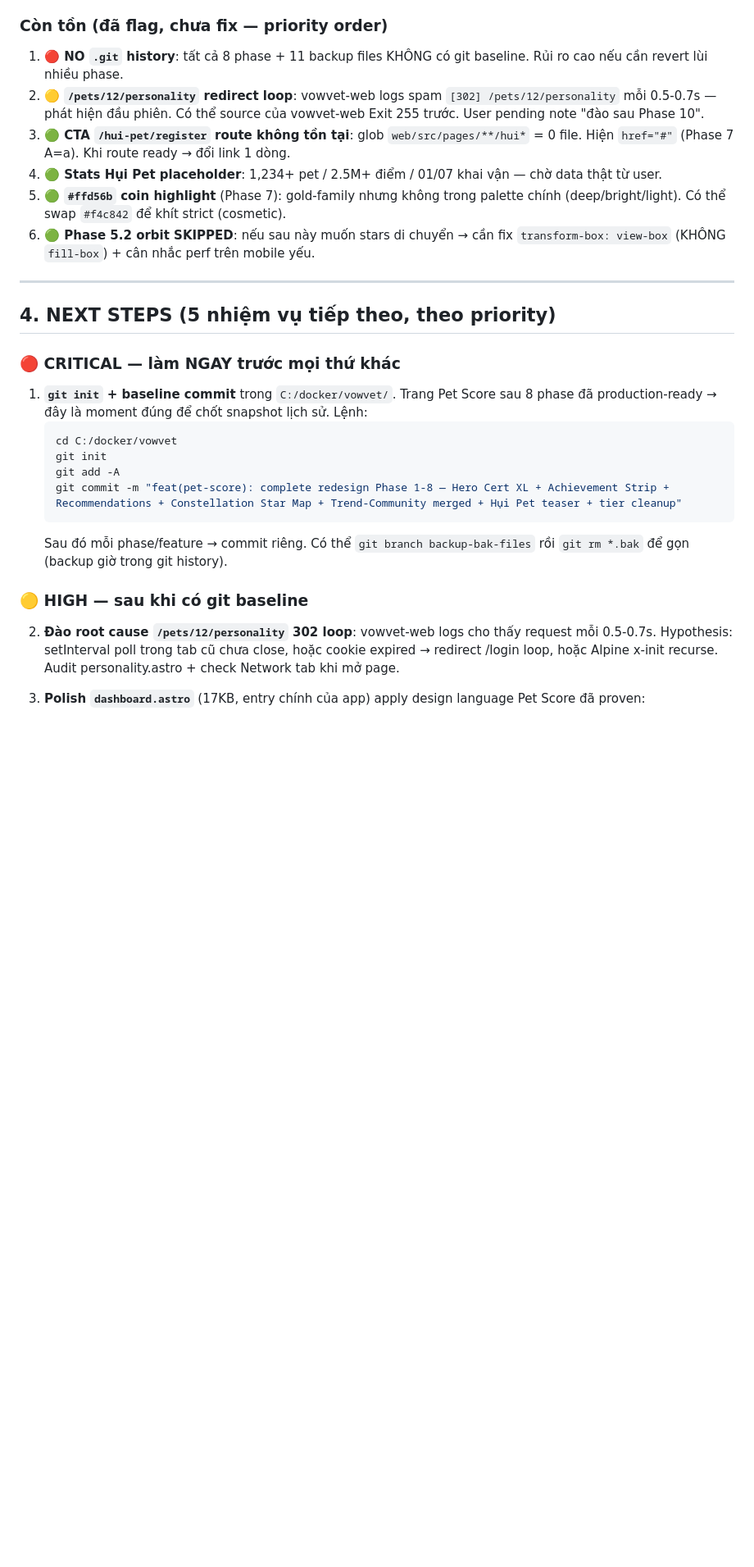
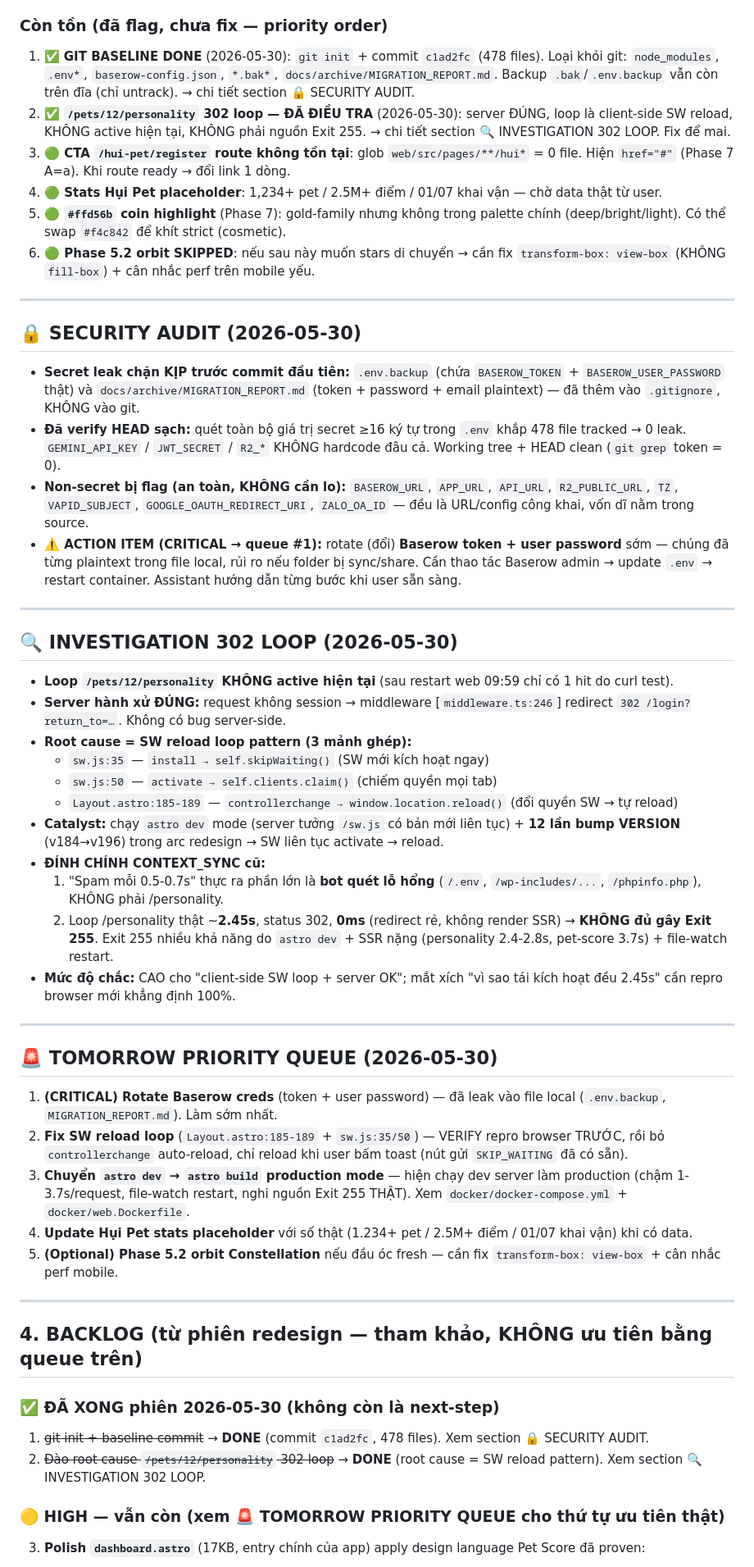
Before and after one commit to duytruongphat99999-sudo/vowvet, a Markdown page: CONTEXT_SYNC.md, the part around one of its changes. Shown at 82% size. GitHub-like rendering; blank space fills up the shorter version.

Commit message:
docs: end-session 2026-05-30 — Pet Score arc complete, git baseline, 302 root cause

````diff
--- a/CONTEXT_SYNC.md
+++ b/CONTEXT_SYNC.md
@@ -97,8 +99,8 @@ Methods/getters: `onMount/animateScore/startGauge/startTicker/loadTrend/renderCh
 - ✅ Astro `@mouseenter`/`:class` trong `.map()` JSX → proven compile + runtime OK (curl 302 + authed 200)
 
 ### Còn tồn (đã flag, chưa fix — priority order)
-1. **🔴 NO `.git` history**: tất cả 8 phase + 11 backup files KHÔNG có git baseline. Rủi ro cao nếu cần revert lùi nhiều phase.
-2. **🟡 `/pets/12/personality` redirect loop**: vowvet-web logs spam `[302] /pets/12/personality` mỗi 0.5-0.7s — phát hiện đầu phiên. Có thể source của vowvet-web Exit 255 trước. User pending note "đào sau Phase 10".
+1. ✅ **GIT BASELINE DONE** (2026-05-30): `git init` + commit `c1ad2fc` (478 files). Loại khỏi git: `node_modules`, `.env*`, `baserow-config.json`, `*.bak*`, `docs/archive/MIGRATION_REPORT.md`. Backup `.bak`/`.env.backup` vẫn còn trên đĩa (chỉ untrack). → chi tiết section 🔒 SECURITY AUDIT.
+2. ✅ **`/pets/12/personality` 302 loop — ĐÃ ĐIỀU TRA** (2026-05-30): server ĐÚNG, loop là client-side SW reload, KHÔNG active hiện tại, KHÔNG phải nguồn Exit 255. → chi tiết section 🔍 INVESTIGATION 302 LOOP. Fix để mai.
 3. **🟢 CTA `/hui-pet/register` route không tồn tại**: glob `web/src/pages/**/hui*` = 0 file. Hiện `href="#"` (Phase 7 A=a). Khi route ready → đổi link 1 dòng.
 4. **🟢 Stats Hụi Pet placeholder**: 1,234+ pet / 2.5M+ điểm / 01/07 khai vận — chờ data thật từ user.
 5. **🟢 `#ffd56b` coin highlight** (Phase 7): gold-family nhưng không trong palette chính (deep/bright/light). Có thể swap `#f4c842` để khít strict (cosmetic).
@@ -106,20 +108,48 @@ Methods/getters: `onMount/animateScore/startGauge/startTicker/loadTrend/renderCh
 
 ---
 
-## 4. NEXT STEPS (5 nhiệm vụ tiếp theo, theo priority)
+## 🔒 SECURITY AUDIT (2026-05-30)
 
-### 🔴 CRITICAL — làm NGAY trước mọi thứ khác
-1. **`git init` + baseline commit** trong `C:/docker/vowvet/`. Trang Pet Score sau 8 phase đã production-ready → đây là moment đúng để chốt snapshot lịch sử. Lệnh:
-   ```bash
-   cd C:/docker/vowvet
-   git init
-   git add -A
-   git commit -m "feat(pet-score): complete redesign Phase 1-8 — Hero Cert XL + Achievement Strip + Recommendations + Constellation Star Map + Trend-Community merged + Hụi Pet teaser + tier cleanup"
-   ```
-   Sau đó mỗi phase/feature → commit riêng. Có thể `git branch backup-bak-files` rồi `git rm *.bak` để gọn (backup giờ trong git history).
+- **Secret leak chặn KỊP trước commit đầu tiên:** `.env.backup` (chứa `BASEROW_TOKEN` + `BASEROW_USER_PASSWORD` thật) và `docs/archive/MIGRATION_REPORT.md` (token + password + email plaintext) — đã thêm vào `.gitignore`, KHÔNG vào git.
+- **Đã verify HEAD sạch:** quét toàn bộ giá trị secret ≥16 ký tự trong `.env` khắp 478 file tracked → 0 leak. `GEMINI_API_KEY` / `JWT_SECRET` / `R2_*` KHÔNG hardcode đâu cả. Working tree + HEAD clean (`git grep` token = 0).
+- **Non-secret bị flag (an toàn, KHÔNG cần lo):** `BASEROW_URL`, `APP_URL`, `API_URL`, `R2_PUBLIC_URL`, `TZ`, `VAPID_SUBJECT`, `GOOGLE_OAUTH_REDIRECT_URI`, `ZALO_OA_ID` — đều là URL/config công khai, vốn dĩ nằm trong source.
+- **⚠️ ACTION ITEM (CRITICAL → queue #1):** rotate (đổi) **Baserow token + user password** sớm — chúng đã từng plaintext trong file local, rủi ro nếu folder bị sync/share. Cần thao tác Baserow admin → update `.env` → restart container. Assistant hướng dẫn từng bước khi user sẵn sàng.
 
-### 🟡 HIGH — sau khi có git baseline
-2. **Đào root cause `/pets/12/personality` 302 loop**: vowvet-web logs cho thấy request mỗi 0.5-0.7s. Hypothesis: setInterval poll trong tab cũ chưa close, hoặc cookie expired → redirect /login loop, hoặc Alpine x-init recurse. Audit personality.astro + check Network tab khi mở page.
+---
+
+## 🔍 INVESTIGATION 302 LOOP (2026-05-30)
+
+- **Loop `/pets/12/personality` KHÔNG active hiện tại** (sau restart web 09:59 chỉ có 1 hit do curl test).
+- **Server hành xử ĐÚNG:** request không session → middleware [`middleware.ts:246`] redirect `302 /login?return_to=…`. Không có bug server-side.
+- **Root cause = SW reload loop pattern (3 mảnh ghép):**
+  - `sw.js:35` — `install → self.skipWaiting()` (SW mới kích hoạt ngay)
+  - `sw.js:50` — `activate → self.clients.claim()` (chiếm quyền mọi tab)
+  - `Layout.astro:185-189` — `controllerchange → window.location.reload()` (đổi quyền SW → tự reload)
+- **Catalyst:** chạy `astro dev` mode (server tưởng `/sw.js` có bản mới liên tục) + **12 lần bump VERSION** (v184→v196) trong arc redesign → SW liên tục activate → reload.
+- **ĐÍNH CHÍNH CONTEXT_SYNC cũ:**
+  1. "Spam mỗi 0.5-0.7s" thực ra phần lớn là **bot quét lỗ hổng** (`/.env`, `/wp-includes/...`, `/phpinfo.php`), KHÔNG phải /personality.
+  2. Loop /personality thật ~**2.45s**, status 302, **0ms** (redirect rẻ, không render SSR) → **KHÔNG đủ gây Exit 255**. Exit 255 nhiều khả năng do `astro dev` + SSR nặng (personality 2.4-2.8s, pet-score 3.7s) + file-watch restart.
+- **Mức độ chắc:** CAO cho "client-side SW loop + server OK"; mắt xích "vì sao tái kích hoạt đều 2.45s" cần repro browser mới khẳng định 100%.
+
+---
+
+## 🚨 TOMORROW PRIORITY QUEUE (2026-05-30)
+
+1. **(CRITICAL) Rotate Baserow creds** (token + user password) — đã leak vào file local (`.env.backup`, `MIGRATION_REPORT.md`). Làm sớm nhất.
+2. **Fix SW reload loop** (`Layout.astro:185-189` + `sw.js:35/50`) — VERIFY repro browser TRƯỚC, rồi bỏ `controllerchange` auto-reload, chỉ reload khi user bấm toast (nút gửi `SKIP_WAITING` đã có sẵn).
+3. **Chuyển `astro dev` → `astro build` production mode** — hiện chạy dev server làm production (chậm 1-3.7s/request, file-watch restart, nghi nguồn Exit 255 THẬT). Xem `docker/docker-compose.yml` + `docker/web.Dockerfile`.
+4. **Update Hụi Pet stats placeholder** với số thật (1.234+ pet / 2.5M+ điểm / 01/07 khai vận) khi có data.
+5. **(Optional) Phase 5.2 orbit Constellation** nếu đầu óc fresh — cần fix `transform-box: view-box` + cân nhắc perf mobile.
+
+---
+
+## 4. BACKLOG (từ phiên redesign — tham khảo, KHÔNG ưu tiên bằng queue trên)
+
+### ✅ ĐÃ XONG phiên 2026-05-30 (không còn là next-step)
+1. ~~git init + baseline commit~~ → **DONE** (commit `c1ad2fc`, 478 files). Xem section 🔒 SECURITY AUDIT.
+2. ~~Đào root cause `/pets/12/personality` 302 loop~~ → **DONE** (root cause = SW reload pattern). Xem section 🔍 INVESTIGATION 302 LOOP.
+
+### 🟡 HIGH — vẫn còn (xem 🚨 TOMORROW PRIORITY QUEUE cho thứ tự ưu tiên thật)
 
 3. **Polish `dashboard.astro`** (17KB, entry chính của app) apply design language Pet Score đã proven:
    - Gold-thread `::before` cho main sections
````
Also changed, not shown: other parts of CONTEXT_SYNC.md (+5 -3 lines).
